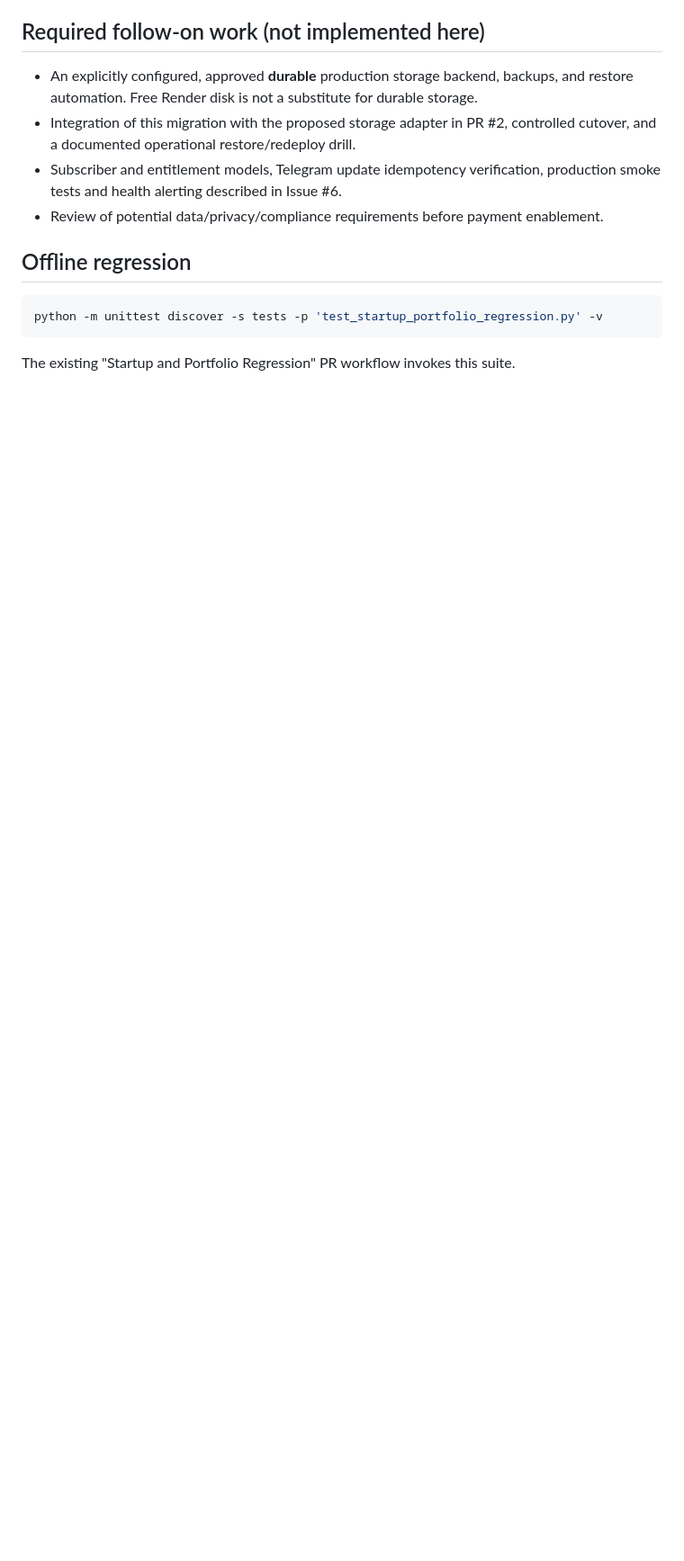
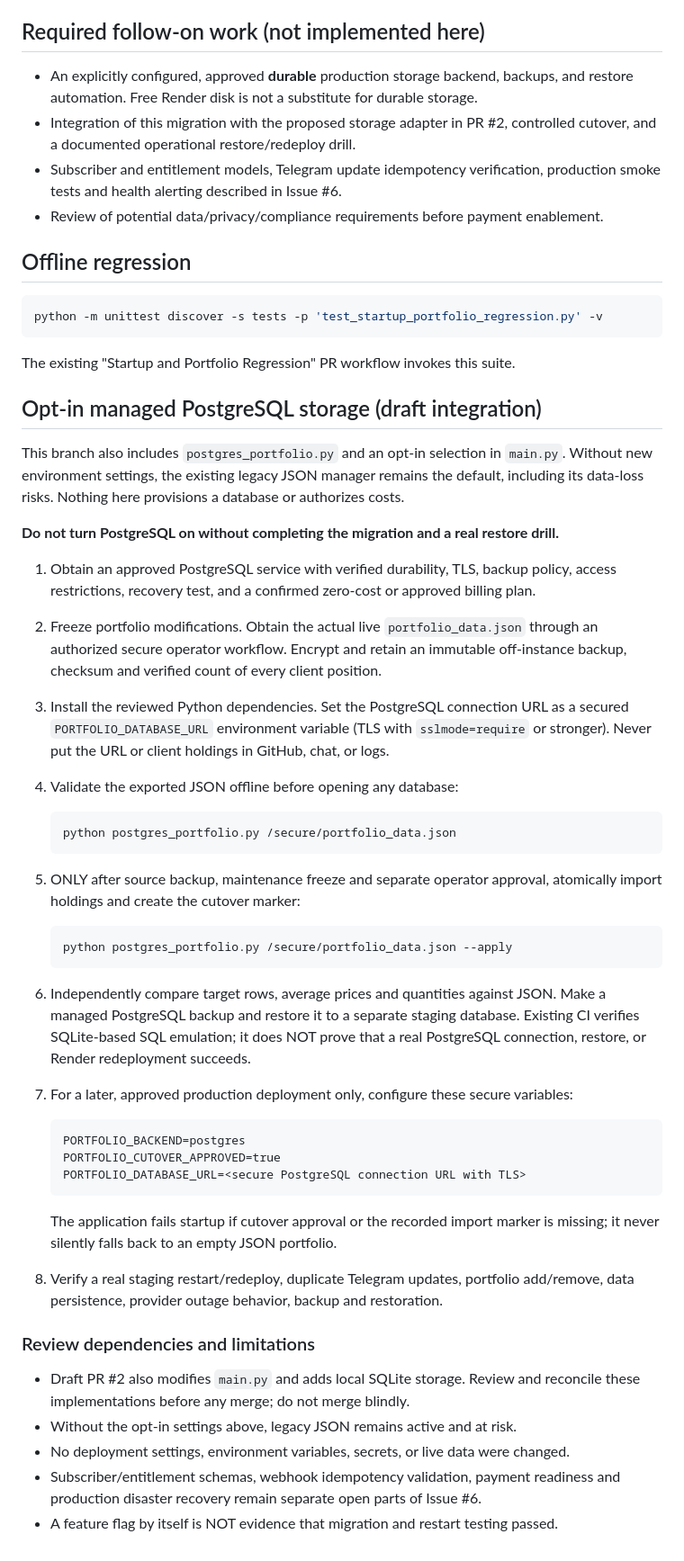
Before and after one commit to savan2004/AAA_GitHub_Auto_AI_Advisory.py, a Markdown page: docs/PORTFOLIO_DURABILITY_RUNBOOK.md, the part around the change. Shown at 90% size. GitHub-like rendering; blank space fills up the shorter version.

Commit message:
docs: add guarded PostgreSQL migration and staging cutover guide

````diff
--- a/docs/PORTFOLIO_DURABILITY_RUNBOOK.md
+++ b/docs/PORTFOLIO_DURABILITY_RUNBOOK.md
@@ -73,3 +73,59 @@ python -m unittest discover -s tests -p 'test_startup_portfolio_regression.py' -
 ```
 
 The existing "Startup and Portfolio Regression" PR workflow invokes this suite.
+
+## Opt-in managed PostgreSQL storage (draft integration)
+
+This branch also includes `postgres_portfolio.py` and an opt-in selection in `main.py`.
+Without new environment settings, the existing legacy JSON manager remains the default,
+including its data-loss risks. Nothing here provisions a database or authorizes costs.
+
+**Do not turn PostgreSQL on without completing the migration and a real restore drill.**
+
+1. Obtain an approved PostgreSQL service with verified durability, TLS, backup policy,
+   access restrictions, recovery test, and a confirmed zero-cost or approved billing plan.
+2. Freeze portfolio modifications. Obtain the actual live `portfolio_data.json`
+   through an authorized secure operator workflow. Encrypt and retain an immutable
+   off-instance backup, checksum and verified count of every client position.
+3. Install the reviewed Python dependencies. Set the PostgreSQL connection URL as
+   a secured `PORTFOLIO_DATABASE_URL` environment variable (TLS with `sslmode=require`
+   or stronger). Never put the URL or client holdings in GitHub, chat, or logs.
+4. Validate the exported JSON offline before opening any database:
+
+   ```sh
+   python postgres_portfolio.py /secure/portfolio_data.json
+   ```
+
+5. ONLY after source backup, maintenance freeze and separate operator approval,
+   atomically import holdings and create the cutover marker:
+
+   ```sh
+   python postgres_portfolio.py /secure/portfolio_data.json --apply
+   ```
+
+6. Independently compare target rows, average prices and quantities against JSON.
+   Make a managed PostgreSQL backup and restore it to a separate staging database.
+   Existing CI verifies SQLite-based SQL emulation; it does NOT prove that a real
+   PostgreSQL connection, restore, or Render redeployment succeeds.
+7. For a later, approved production deployment only, configure these secure variables:
+
+   ```text
+   PORTFOLIO_BACKEND=postgres
+   PORTFOLIO_CUTOVER_APPROVED=true
+   PORTFOLIO_DATABASE_URL=<secure PostgreSQL connection URL with TLS>
+   ```
+
+   The application fails startup if cutover approval or the recorded import marker
+   is missing; it never silently falls back to an empty JSON portfolio.
+8. Verify a real staging restart/redeploy, duplicate Telegram updates, portfolio
+   add/remove, data persistence, provider outage behavior, backup and restoration.
+
+### Review dependencies and limitations
+
+- Draft PR #2 also modifies `main.py` and adds local SQLite storage. Review and
+  reconcile these implementations before any merge; do not merge blindly.
+- Without the opt-in settings above, legacy JSON remains active and at risk.
+- No deployment settings, environment variables, secrets, or live data were changed.
+- Subscriber/entitlement schemas, webhook idempotency validation, payment readiness
+  and production disaster recovery remain separate open parts of Issue #6.
+- A feature flag by itself is NOT evidence that migration and restart testing passed.
````
